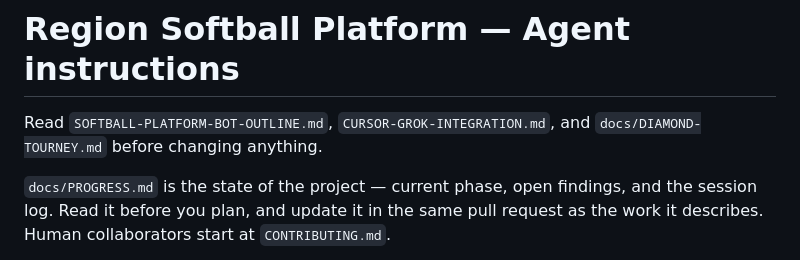
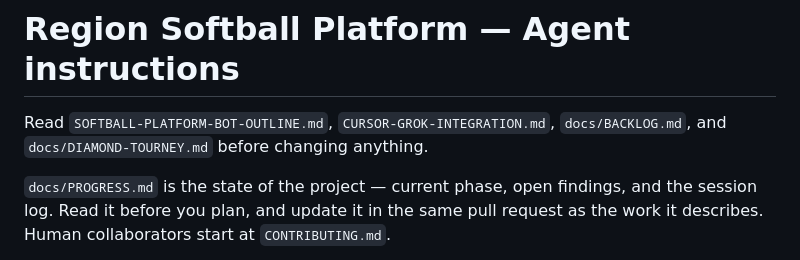
Before and after one commit to SJL20/Diamond_Tourney, a Markdown page: AGENTS.md, the part around the change. GitHub-like rendering.

```diff
--- a/AGENTS.md
+++ b/AGENTS.md
@@ -1,6 +1,6 @@
 # Region Softball Platform — Agent instructions
 
-Read `SOFTBALL-PLATFORM-BOT-OUTLINE.md`, `CURSOR-GROK-INTEGRATION.md`, and `docs/DIAMOND-TOURNEY.md` before changing anything.
+Read `SOFTBALL-PLATFORM-BOT-OUTLINE.md`, `CURSOR-GROK-INTEGRATION.md`, `docs/BACKLOG.md`, and `docs/DIAMOND-TOURNEY.md` before changing anything.
 
 `docs/PROGRESS.md` is the state of the project — current phase, open findings, and the session log. Read it before you plan, and update it in the same pull request as the work it describes. Human collaborators start at `CONTRIBUTING.md`.
 
```
